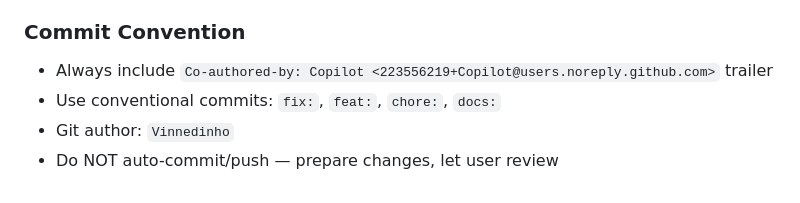
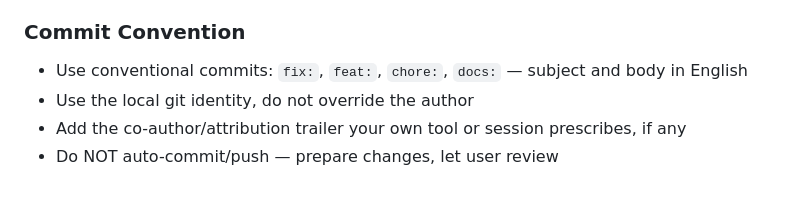
Before and after one commit to TA2k/ioBroker.volvo, a Markdown page: AGENTS.md, the part around the change. GitHub-like rendering.

Commit message:
docs: make commit convention in AGENTS.md tool- and person-neutral
Drop the hardcoded Copilot co-author trailer and the personal git
author. Agents should use the local git identity and the attribution
their own tool prescribes.

Co-Authored-By: Claude Opus 5.5 <noreply@anthropic.com>
Claude-Session: https://claude.ai/code/session_01HLYLeCxpbEPzGHxpSudCsx

```diff
--- a/AGENTS.md
+++ b/AGENTS.md
@@ -210,7 +210,7 @@ Note: `--allow-root` is required on systems running ioBroker as root.
 - Browser hard-refresh may also be needed
 
 ### Commit Convention
-- Always include `Co-authored-by: Copilot <223556219+Copilot@users.noreply.github.com>` trailer
-- Use conventional commits: `fix:`, `feat:`, `chore:`, `docs:`
-- Git author: `Vinnedinho`
+- Use conventional commits: `fix:`, `feat:`, `chore:`, `docs:` — subject and body in English
+- Use the local git identity, do not override the author
+- Add the co-author/attribution trailer your own tool or session prescribes, if any
 - Do NOT auto-commit/push — prepare changes, let user review
```
